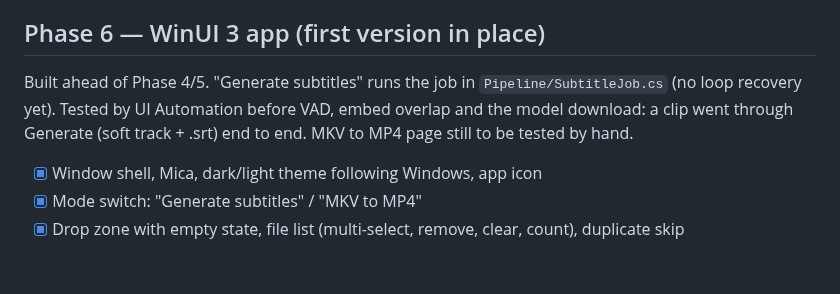
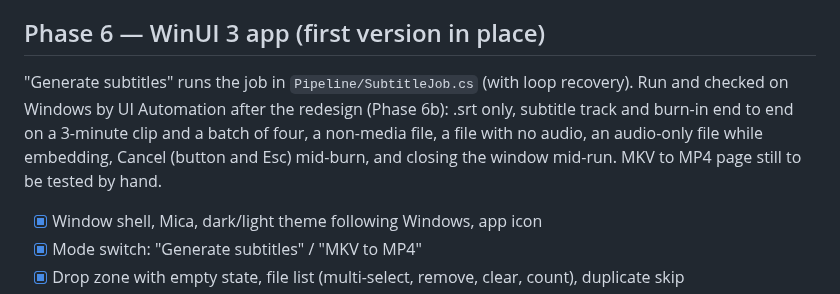
Before and after one commit to iStorry/hushcue, a Markdown page: TODO.md, the part around one of its changes. GitHub-like rendering; blank space fills up the shorter version.

```diff
--- a/TODO.md
+++ b/TODO.md
@@ -153,9 +153,10 @@ Port `run_job` / `transcribe_file`. It is in `Pipeline/SubtitleJob.cs`, `Pipelin
 
 ## Phase 6 — WinUI 3 app (first version in place)
 
-Built ahead of Phase 4/5. "Generate subtitles" runs the job in `Pipeline/SubtitleJob.cs` (no loop recovery yet).
-Tested by UI Automation before VAD, embed overlap and the model download: a clip went through Generate (soft
-track + .srt) end to end. MKV to MP4 page still to be tested by hand.
+"Generate subtitles" runs the job in `Pipeline/SubtitleJob.cs` (with loop recovery). Run and checked on Windows by
+UI Automation after the redesign (Phase 6b): .srt only, subtitle track and burn-in end to end on a 3-minute clip and
+a batch of four, a non-media file, a file with no audio, an audio-only file while embedding, Cancel (button and Esc)
+mid-burn, and closing the window mid-run. MKV to MP4 page still to be tested by hand.
 
 - [x] Window shell, Mica, dark/light theme following Windows, app icon
 - [x] Mode switch: "Generate subtitles" / "MKV to MP4"
```
Also changed, not shown: other parts of TODO.md (+35 -14 lines), README.md (+15 -0 lines), docs/screenshots/1-empty.png (added), docs/screenshots/2-queue-running.png (added), docs/screenshots/3-finished.png (added), docs/screenshots/4-setup.png (added).
